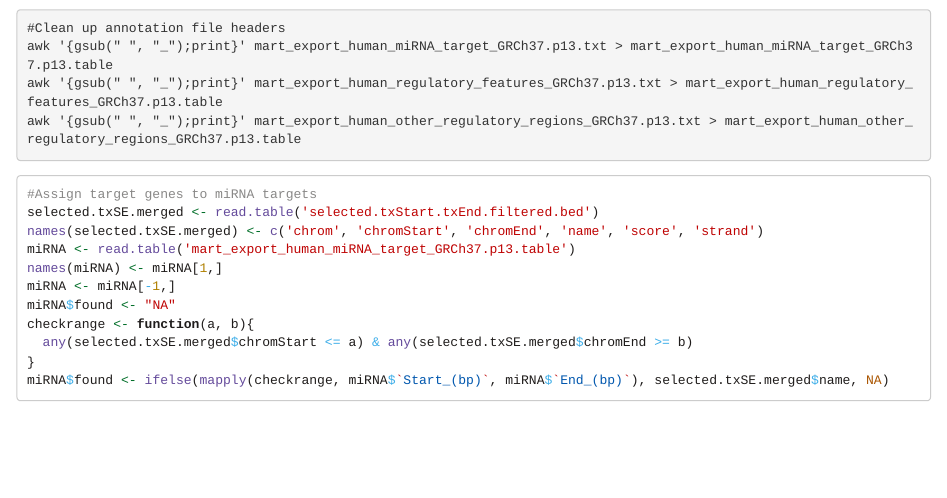
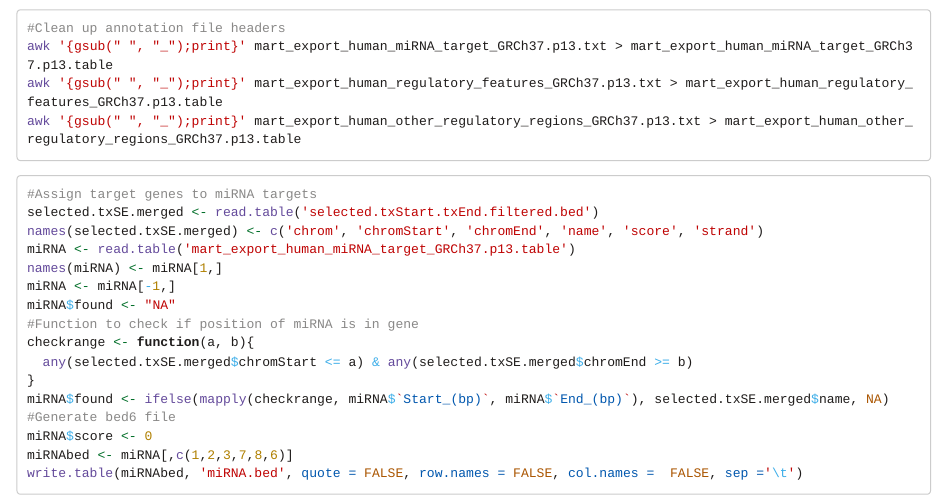
Before and after one commit to chestershotfries/QTL, an R Markdown document (QTL.Rmd): the page in a window 1100 px wide, from 1450 px down. Rendered offline with R 4.5, knitr and Pandoc, with nearby package versions; some code elsewhere in the file could not run offline; long lines of code are wrapped.

Commit message:
selected and assigned genes to miRNA targets

````diff
--- a/QTL.Rmd
+++ b/QTL.Rmd
@@ -468,7 +468,7 @@ selected.txSE.merged$chromEnd <- tempMax$chromEnd
 write.table(selected.txSE.merged, 'selected.txStart.txEnd.filtered.bed', quote = FALSE, row.names = FALSE, col.names =  FALSE, sep ='\t')
 ```
 
-```{bas, eval=F, echo=T}
+```{bash, eval=F, echo=T}
 #Clean up annotation file headers
 awk '{gsub(" ", "_");print}' mart_export_human_miRNA_target_GRCh37.p13.txt > mart_export_human_miRNA_target_GRCh37.p13.table
 awk '{gsub(" ", "_");print}' mart_export_human_regulatory_features_GRCh37.p13.txt > mart_export_human_regulatory_features_GRCh37.p13.table
@@ -483,10 +483,13 @@ miRNA <- read.table('mart_export_human_miRNA_target_GRCh37.p13.table')
 names(miRNA) <- miRNA[1,]
 miRNA <- miRNA[-1,]
 miRNA$found <- "NA"
+#Function to check if position of miRNA is in gene
 checkrange <- function(a, b){
   any(selected.txSE.merged$chromStart <= a) & any(selected.txSE.merged$chromEnd >= b)
 }
 miRNA$found <- ifelse(mapply(checkrange, miRNA$`Start_(bp)`, miRNA$`End_(bp)`), selected.txSE.merged$name, NA)
-
-
+#Generate bed6 file
+miRNA$score <- 0
+miRNAbed <- miRNA[,c(1,2,3,7,8,6)]
+write.table(miRNAbed, 'miRNA.bed', quote = FALSE, row.names = FALSE, col.names =  FALSE, sep ='\t')
 ```
````
